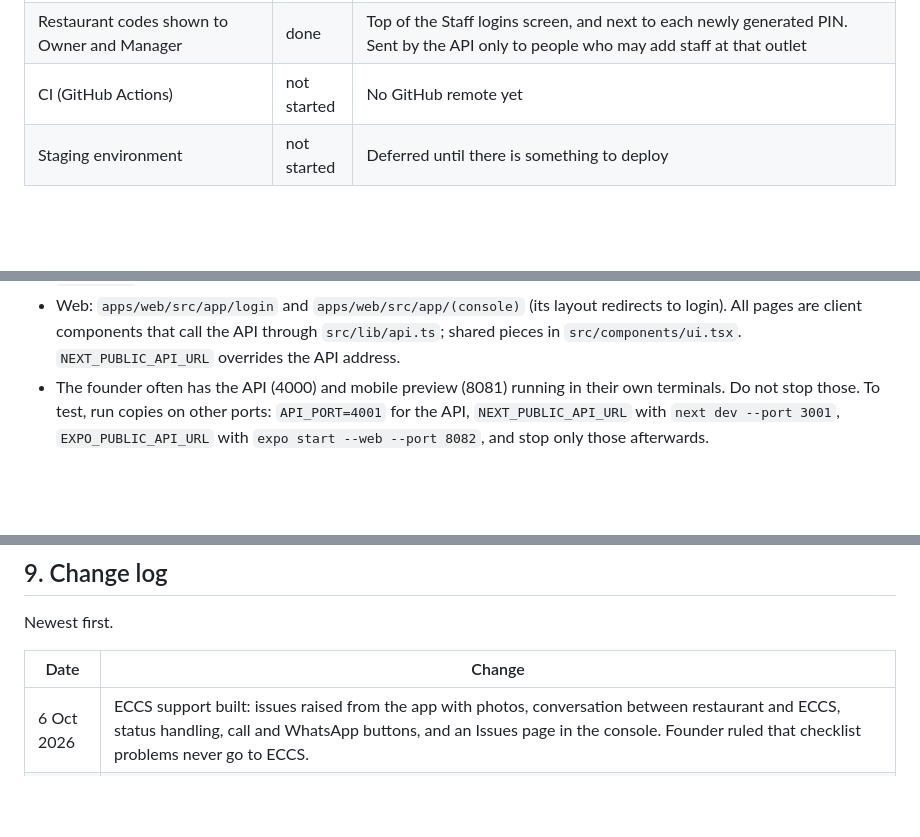
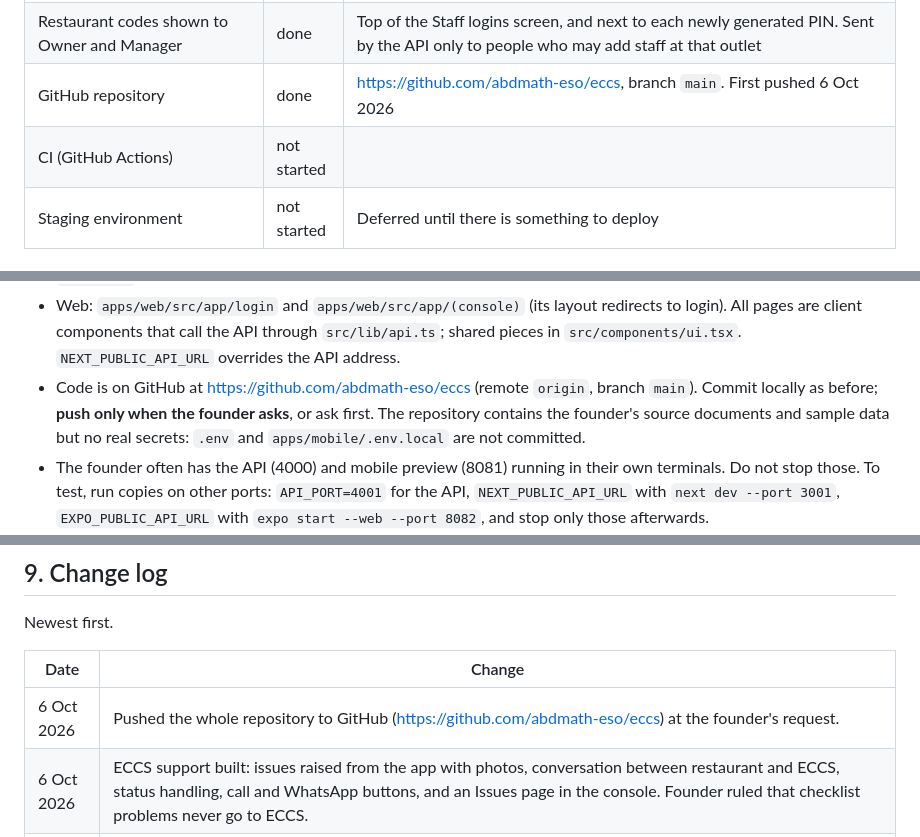
Before and after one commit to abdmath-eso/eccs, a Markdown page: docs/STATUS.md, 3 parts joined by grey strips. Drawn GitHub-style; blank space fills up the shorter version.

Commit message:
Record the GitHub repository in the tracker and daily log
Co-Authored-By: Claude Opus 5.5 <noreply@anthropic.com>

```diff
--- a/docs/STATUS.md
+++ b/docs/STATUS.md
@@ -108,7 +108,8 @@ Status values: not started, in progress, done, blocked.
 | Staff logins screen (Owner and Manager add people, new PIN, remove access) | done | Mobile |
 | Console: edit or deactivate a client or outlet, change a restaurant code, unlink phones, manage ECCS users | not started | ECCS users still come from the seed |
 | Restaurant codes shown to Owner and Manager | done | Top of the Staff logins screen, and next to each newly generated PIN. Sent by the API only to people who may add staff at that outlet |
-| CI (GitHub Actions) | not started | No GitHub remote yet |
+| GitHub repository | done | https://github.com/abdmath-eso/eccs, branch `main`. First pushed 6 Oct 2026 |
+| CI (GitHub Actions) | not started | |
 | Staging environment | not started | Deferred until there is something to deploy |
 
 ### Phase 1a: Restaurant loop
@@ -231,6 +232,7 @@ New-ItemProperty -Path "HKLM:\SYSTEM\CurrentControlSet\Control\FileSystem" -Name
 - `apps/mobile/.expo/types/router.d.ts` is generated by the Expo dev server and can go stale while a server is running, causing false route type errors in `pnpm typecheck`. Delete that file (or restart the dev server) and re-run.
 - `pnpm seed` wipes all data, including anything the founder added while trying the app.
 - Web: `apps/web/src/app/login` and `apps/web/src/app/(console)` (its layout redirects to login). All pages are client components that call the API through `src/lib/api.ts`; shared pieces in `src/components/ui.tsx`. `NEXT_PUBLIC_API_URL` overrides the API address.
+- Code is on GitHub at https://github.com/abdmath-eso/eccs (remote `origin`, branch `main`). Commit locally as before; **push only when the founder asks**, or ask first. The repository contains the founder's source documents and sample data but no real secrets: `.env` and `apps/mobile/.env.local` are not committed.
 - The founder often has the API (4000) and mobile preview (8081) running in their own terminals. Do not stop those. To test, run copies on other ports: `API_PORT=4001` for the API, `NEXT_PUBLIC_API_URL` with `next dev --port 3001`, `EXPO_PUBLIC_API_URL` with `expo start --web --port 8082`, and stop only those afterwards.
 - To view the mobile app from a Claude session, start the API and `expo start --web` in the background, then use the Claude in Chrome tools. The API allows any browser origin in development only.
 - Do not pass JavaScript to `node -e` from PowerShell when it contains double quotes; write a script file in the scratchpad and run that.
@@ -327,6 +329,7 @@ Newest first.
 
 | Date | Change |
 |---|---|
+| 6 Oct 2026 | Pushed the whole repository to GitHub (https://github.com/abdmath-eso/eccs) at the founder's request. |
 | 6 Oct 2026 | ECCS support built: issues raised from the app with photos, conversation between restaurant and ECCS, status handling, call and WhatsApp buttons, and an Issues page in the console. Founder ruled that checklist problems never go to ECCS. |
 | 6 Oct 2026 | Founder confirmed photo upload works on the Android phone after the fix. |
 | 6 Oct 2026 | Daily log started (`docs/DAILY_LOG.md`), with the 5 Oct entry written up. `CLAUDE.md` now tells every session to keep it. |
```
Also changed, not shown: docs/DAILY_LOG.md (+1 -0 lines).
